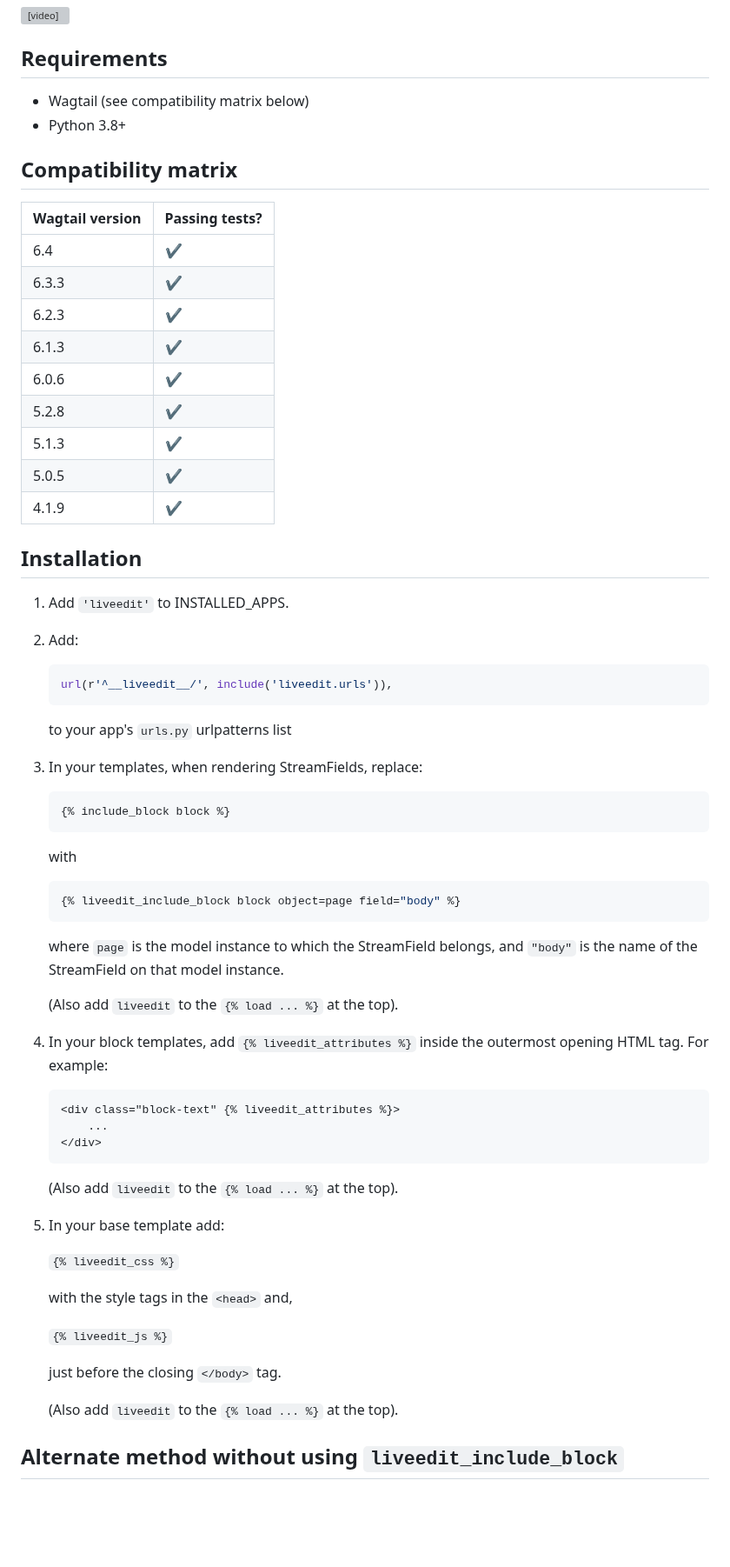
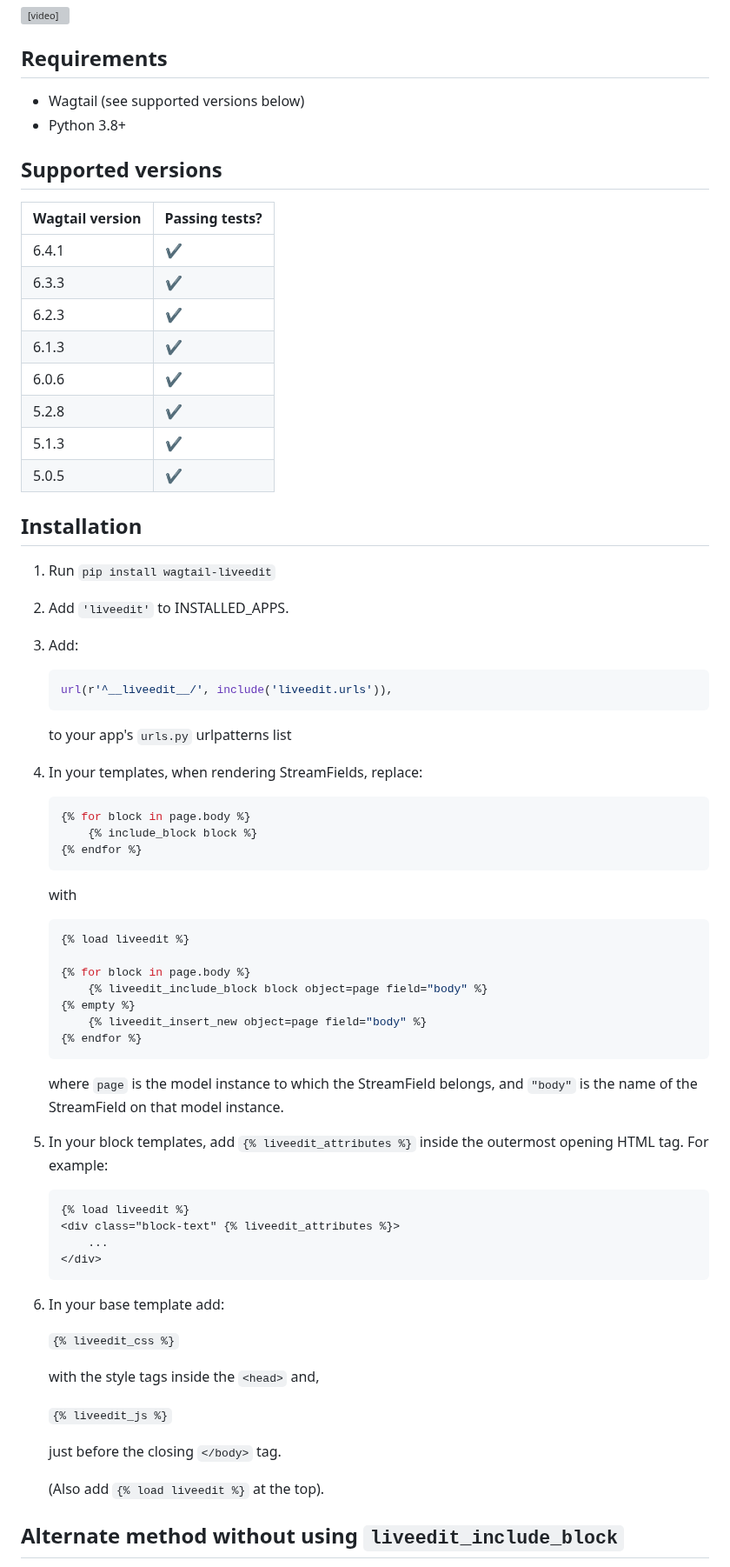
Before and after one commit to jonny5532/wagtail-liveedit, a Markdown page: README.md, the part around one of its changes. Shown at 87% size. GitHub-like rendering; blank space fills up the shorter version; grey boxes are pictures that could not be loaded.

````diff
--- a/README.md
+++ b/README.md
@@ -8,14 +8,14 @@ Allow StreamField blocks to be edited via your Wagtail site's frontend.
 
 ## Requirements
 
-- Wagtail (see compatibility matrix below)
+- Wagtail (see supported versions below)
 - Python 3.8+
 
-## Compatibility matrix
+## Supported versions
 
 Wagtail version | Passing tests?
 ----------------|---------------
-6.4             | :heavy_check_mark:
+6.4.1           | :heavy_check_mark:
 6.3.3           | :heavy_check_mark:
 6.2.3           | :heavy_check_mark:
 6.1.3           | :heavy_check_mark:
@@ -23,13 +23,14 @@ Wagtail version | Passing tests?
 5.2.8           | :heavy_check_mark:
 5.1.3           | :heavy_check_mark:
 5.0.5           | :heavy_check_mark:
-4.1.9           | :heavy_check_mark:
 
 ## Installation
 
-1. Add `'liveedit'` to INSTALLED_APPS.
+1. Run `pip install wagtail-liveedit`
 
-2. Add:
+2. Add `'liveedit'` to INSTALLED_APPS.
+
+3. Add:
 
     ```py
     url(r'^__liveedit__/', include('liveedit.urls')),
@@ -37,45 +38,50 @@ Wagtail version | Passing tests?
 
     to your app's `urls.py` urlpatterns list
 
-3. In your templates, when rendering StreamFields, replace:
+4. In your templates, when rendering StreamFields, replace:
 
     ```py
-    {% include_block block %}
+    {% for block in page.body %}
+        {% include_block block %}
+    {% endfor %}
     ```
 
     with
 
     ```py
-    {% liveedit_include_block block object=page field="body" %}
+    {% load liveedit %}
+
+    {% for block in page.body %}
+        {% liveedit_include_block block object=page field="body" %}
+    {% empty %}
+        {% liveedit_insert_new object=page field="body" %}
+    {% endfor %}
     ```
 
     where `page` is the model instance to which the StreamField belongs, and
 `"body"` is the name of the StreamField on that model instance.
 
-    (Also add `liveedit` to the `{% load ... %}` at the top).
-
-4. In your block templates, add `{% liveedit_attributes %}` inside the outermost
+5. In your block templates, add `{% liveedit_attributes %}` inside the outermost
    opening HTML tag. For example:
 
     ```html
+    {% load liveedit %}
     <div class="block-text" {% liveedit_attributes %}>
         ...
     </div>
     ```
 
-    (Also add `liveedit` to the `{% load ... %}` at the top).
-
-5. In your base template add:
+6. In your base template add:
 
     `{% liveedit_css %}`
 
-    with the style tags in the `<head>` and,
+    with the style tags inside the `<head>` and,
 
     `{% liveedit_js %}`
 
     just before the closing `</body>` tag.
 
-    (Also add `liveedit` to the `{% load ... %}` at the top).
+    (Also add `{% load liveedit %}` at the top).
 
 
 ## Alternate method without using `liveedit_include_block`
````
Also changed, not shown: other parts of README.md (+32 -23 lines).
